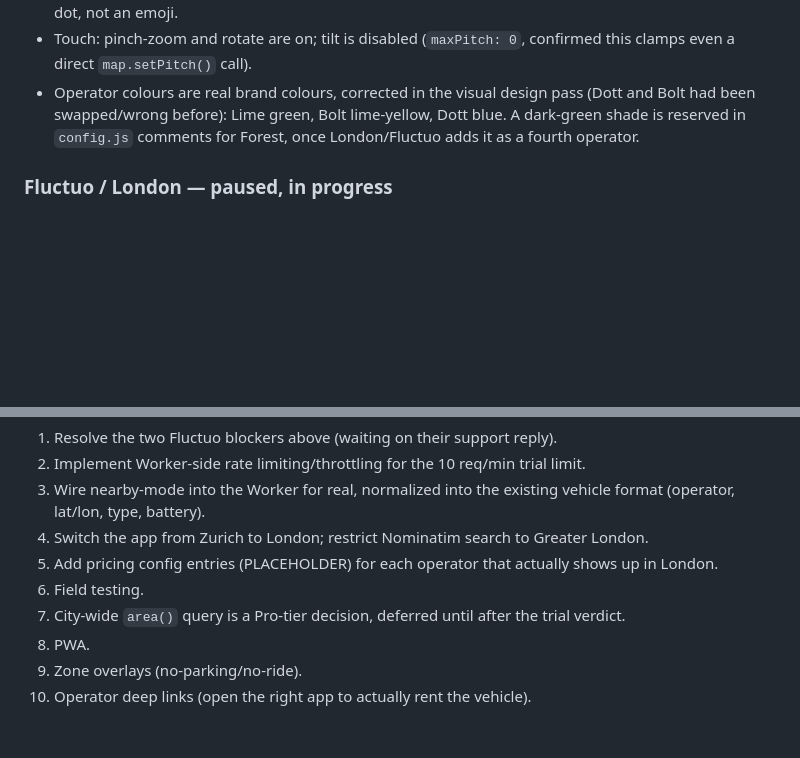
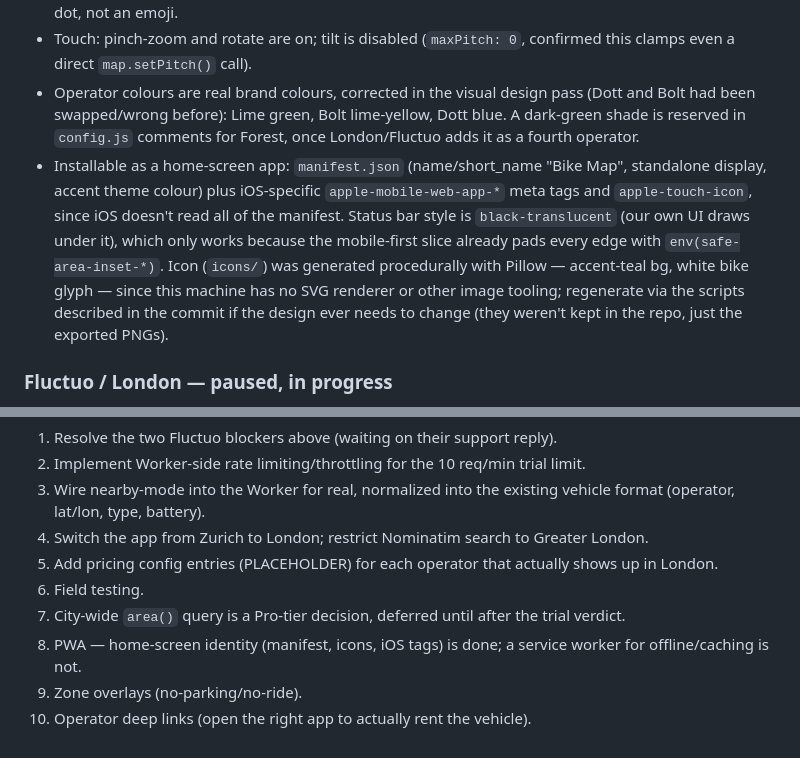
Before and after one commit to theo-el/bike-map, a Markdown page: CLAUDE.md, 2 parts joined by grey strips. Drawn GitHub-style; blank space fills up the shorter version.

Commit message:
Update CLAUDE.md for home-screen app identity
Documents the manifest/iOS tags/icon setup and marks the "PWA" roadmap
item as partially done (identity yes, service worker/offline no).

```diff
--- a/CLAUDE.md
+++ b/CLAUDE.md
@@ -31,6 +31,7 @@ UI is mobile-first (this is primarily used on phones), desktop kept via media qu
 - Geolocation: requested automatically on load via `watchPosition` (silent on denial, no repeated re-prompting), centres the map once on first fix, tracks your marker continuously, and is used as the walk-leg origin instead of the old click-to-set-location (removed in the mobile-first slice). "Locate me" re-centres if known, otherwise is the one deliberate retry path. The marker itself is a pulsing accent dot, not an emoji.
 - Touch: pinch-zoom and rotate are on; tilt is disabled (`maxPitch: 0`, confirmed this clamps even a direct `map.setPitch()` call).
 - Operator colours are real brand colours, corrected in the visual design pass (Dott and Bolt had been swapped/wrong before): Lime green, Bolt lime-yellow, Dott blue. A dark-green shade is reserved in `config.js` comments for Forest, once London/Fluctuo adds it as a fourth operator.
+- Installable as a home-screen app: `manifest.json` (name/short_name "Bike Map", standalone display, accent theme colour) plus iOS-specific `apple-mobile-web-app-*` meta tags and `apple-touch-icon`, since iOS doesn't read all of the manifest. Status bar style is `black-translucent` (our own UI draws under it), which only works because the mobile-first slice already pads every edge with `env(safe-area-inset-*)`. Icon (`icons/`) was generated procedurally with Pillow — accent-teal bg, white bike glyph — since this machine has no SVG renderer or other image tooling; regenerate via the scripts described in the commit if the design ever needs to change (they weren't kept in the repo, just the exported PNGs).
 
 ### Fluctuo / London — paused, in progress
 
@@ -50,6 +51,6 @@ User has emailed Fluctuo about both issues. Work is paused pending their reply
 5. Add pricing config entries (PLACEHOLDER) for each operator that actually shows up in London.
 6. Field testing.
 7. City-wide `area()` query is a Pro-tier decision, deferred until after the trial verdict.
-8. PWA.
+8. PWA — home-screen identity (manifest, icons, iOS tags) is done; a service worker for offline/caching is not.
 9. Zone overlays (no-parking/no-ride).
 10. Operator deep links (open the right app to actually rent the vehicle).
```
